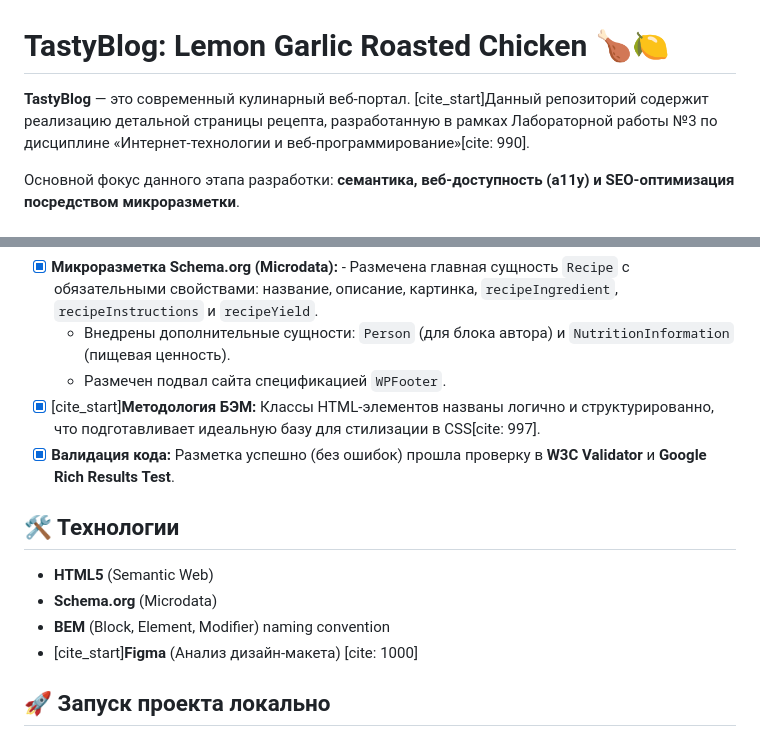
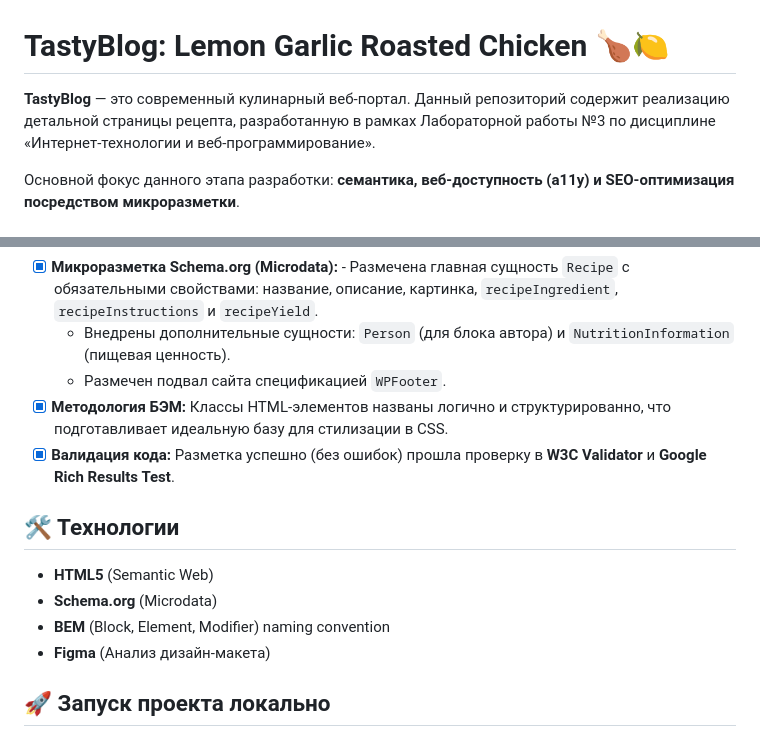
Before and after one commit to NeXerIous/tasty-blog-lab2, a Markdown page: README.md, 2 parts joined by grey strips. Drawn GitHub-style.

Commit message:
README.md issue

```diff
--- a/README.md
+++ b/README.md
@@ -1,6 +1,6 @@
 # TastyBlog: Lemon Garlic Roasted Chicken 🍗🍋
 
-**TastyBlog** — это современный кулинарный веб-портал. [cite_start]Данный репозиторий содержит реализацию детальной страницы рецепта, разработанную в рамках Лабораторной работы №3 по дисциплине «Интернет-технологии и веб-программирование»[cite: 990].
+**TastyBlog** — это современный кулинарный веб-портал. Данный репозиторий содержит реализацию детальной страницы рецепта, разработанную в рамках Лабораторной работы №3 по дисциплине «Интернет-технологии и веб-программирование».
 
 Основной фокус данного этапа разработки: **семантика, веб-доступность (a11y) и SEO-оптимизация посредством микроразметки**.
 
@@ -15,7 +15,7 @@
 - [x] **Микроразметка Schema.org (Microdata):** - Размечена главная сущность `Recipe` с обязательными свойствами: название, описание, картинка, `recipeIngredient`, `recipeInstructions` и `recipeYield`.
   - Внедрены дополнительные сущности: `Person` (для блока автора) и `NutritionInformation` (пищевая ценность).
   - Размечен подвал сайта спецификацией `WPFooter`.
-- [x] [cite_start]**Методология БЭМ:** Классы HTML-элементов названы логично и структурированно, что подготавливает идеальную базу для стилизации в CSS[cite: 997].
+- [x] **Методология БЭМ:** Классы HTML-элементов названы логично и структурированно, что подготавливает идеальную базу для стилизации в CSS.
 - [x] **Валидация кода:** Разметка успешно (без ошибок) прошла проверку в **W3C Validator** и **Google Rich Results Test**.
 
 ## 🛠 Технологии
@@ -23,7 +23,7 @@
 - **HTML5** (Semantic Web)
 - **Schema.org** (Microdata)
 - **BEM** (Block, Element, Modifier) naming convention
-- [cite_start]**Figma** (Анализ дизайн-макета) [cite: 1000]
+- **Figma** (Анализ дизайн-макета)
 
 ## 🚀 Запуск проекта локально
 
```
